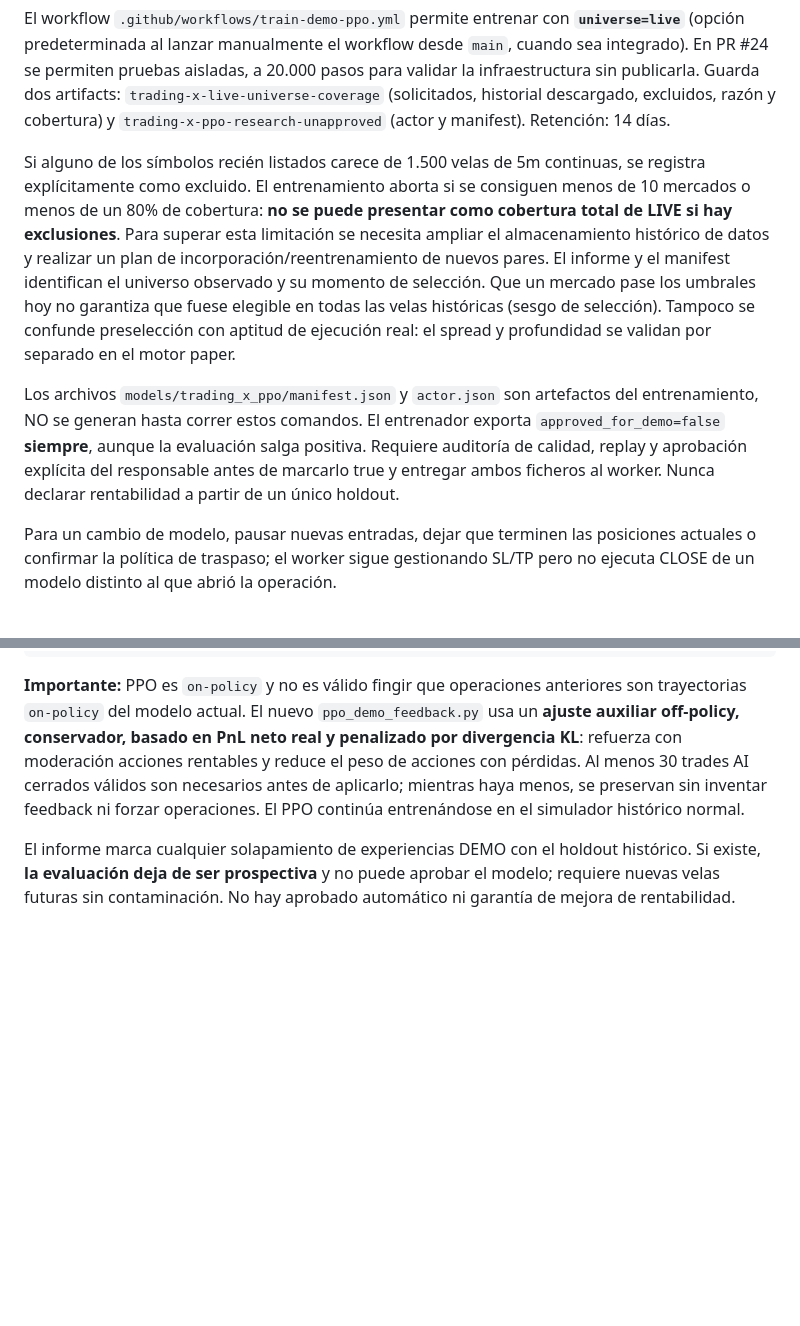
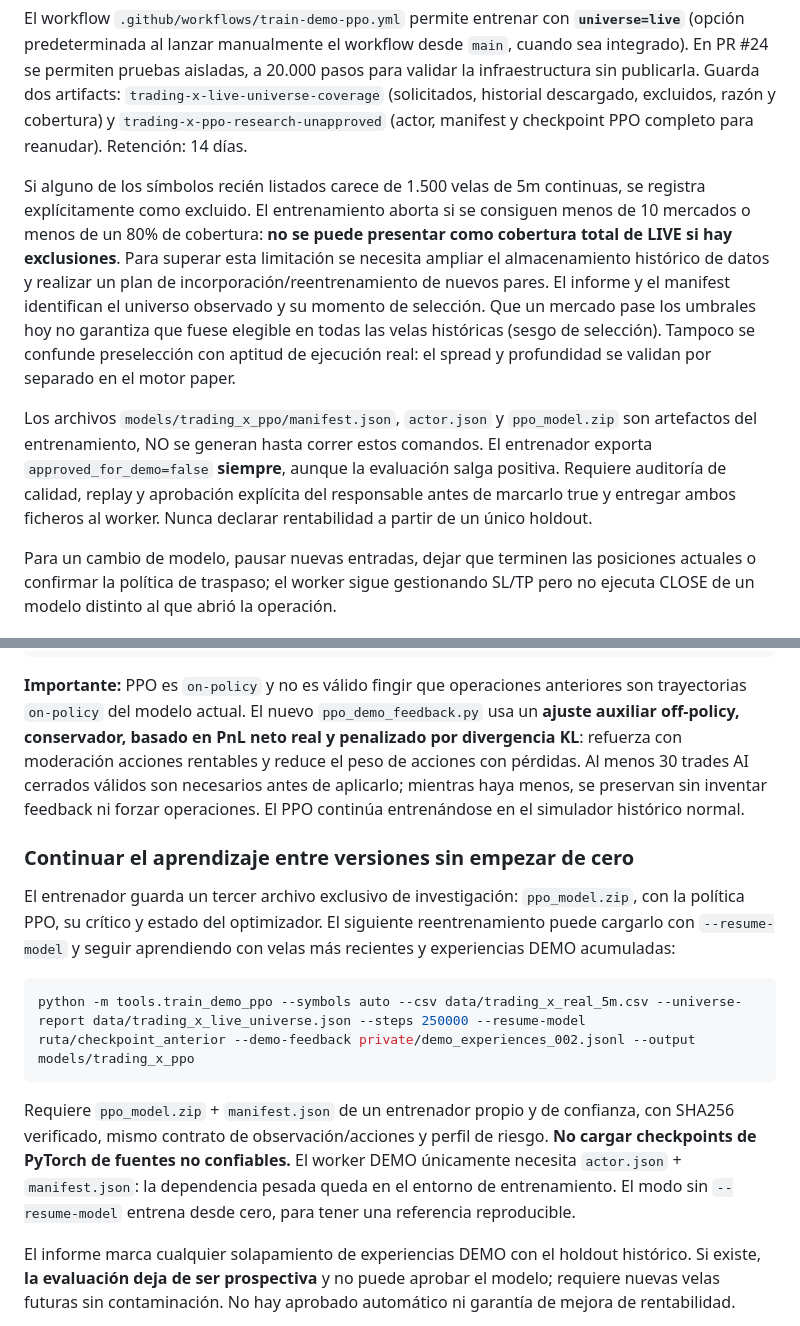
Before and after one commit to carlojuan2187-art/Trading-X-Hiper-Pro-WEB, a Markdown page: docs/TRADING_X_AI_PPO_DEMO.md, 2 parts joined by grey strips. GitHub-like rendering; blank space fills up the shorter version.

Commit message:
docs(ai): show resumable PPO training across versions and private offline feedback with checkpoint integrity

````diff
--- a/docs/TRADING_X_AI_PPO_DEMO.md
+++ b/docs/TRADING_X_AI_PPO_DEMO.md
@@ -42,7 +42,7 @@ desde `main`, cuando sea integrado). En PR #24 se permiten pruebas
 aisladas, a 20.000 pasos para validar la infraestructura sin publicarla.
 Guarda dos artifacts: `trading-x-live-universe-coverage` (solicitados,
 historial descargado, excluidos, razón y cobertura) y
-`trading-x-ppo-research-unapproved` (actor y manifest). Retención: 14 días.
+`trading-x-ppo-research-unapproved` (actor, manifest y checkpoint PPO completo para reanudar). Retención: 14 días.
 
 Si alguno de los símbolos recién listados carece de 1.500 velas de 5m
 continuas, se registra explícitamente como excluido. El entrenamiento aborta
@@ -56,7 +56,7 @@ en todas las velas históricas (sesgo de selección). Tampoco se confunde
 preselección con aptitud de ejecución real: el spread y profundidad se validan
 por separado en el motor paper.
 
-Los archivos `models/trading_x_ppo/manifest.json` y `actor.json` son artefactos del entrenamiento, NO se generan hasta correr estos comandos. El entrenador exporta `approved_for_demo=false` **siempre**, aunque la evaluación salga positiva. Requiere auditoría de calidad, replay y aprobación explícita del responsable antes de marcarlo true y entregar ambos ficheros al worker. Nunca declarar rentabilidad a partir de un único holdout.
+Los archivos `models/trading_x_ppo/manifest.json`, `actor.json` y `ppo_model.zip` son artefactos del entrenamiento, NO se generan hasta correr estos comandos. El entrenador exporta `approved_for_demo=false` **siempre**, aunque la evaluación salga positiva. Requiere auditoría de calidad, replay y aprobación explícita del responsable antes de marcarlo true y entregar ambos ficheros al worker. Nunca declarar rentabilidad a partir de un único holdout.
 
 Para un cambio de modelo, pausar nuevas entradas, dejar que terminen las posiciones actuales o confirmar la política de traspaso; el worker sigue gestionando SL/TP pero no ejecuta CLOSE de un modelo distinto al que abrió la operación.
 
@@ -94,6 +94,24 @@ moderación acciones rentables y reduce el peso de acciones con pérdidas.
 Al menos 30 trades AI cerrados válidos son necesarios antes de aplicarlo;
 mientras haya menos, se preservan sin inventar feedback ni forzar operaciones.
 El PPO continúa entrenándose en el simulador histórico normal.
+
+### Continuar el aprendizaje entre versiones sin empezar de cero
+
+El entrenador guarda un tercer archivo exclusivo de investigación:
+`ppo_model.zip`, con la política PPO, su crítico y estado del optimizador.
+El siguiente reentrenamiento puede cargarlo con `--resume-model` y seguir
+aprendiendo con velas más recientes y experiencias DEMO acumuladas:
+
+```bash
+python -m tools.train_demo_ppo --symbols auto --csv data/trading_x_real_5m.csv --universe-report data/trading_x_live_universe.json --steps 250000 --resume-model ruta/checkpoint_anterior --demo-feedback private/demo_experiences_002.jsonl --output models/trading_x_ppo
+```
+
+Requiere `ppo_model.zip` + `manifest.json` de un entrenador propio y de
+confianza, con SHA256 verificado, mismo contrato de observación/acciones y
+perfil de riesgo. **No cargar checkpoints de PyTorch de fuentes no confiables.**
+El worker DEMO únicamente necesita `actor.json` + `manifest.json`: la
+dependencia pesada queda en el entorno de entrenamiento. El modo sin
+`--resume-model` entrena desde cero, para tener una referencia reproducible.
 
 El informe marca cualquier solapamiento de experiencias DEMO con el holdout
 histórico. Si existe, **la evaluación deja de ser prospectiva** y no puede
````
